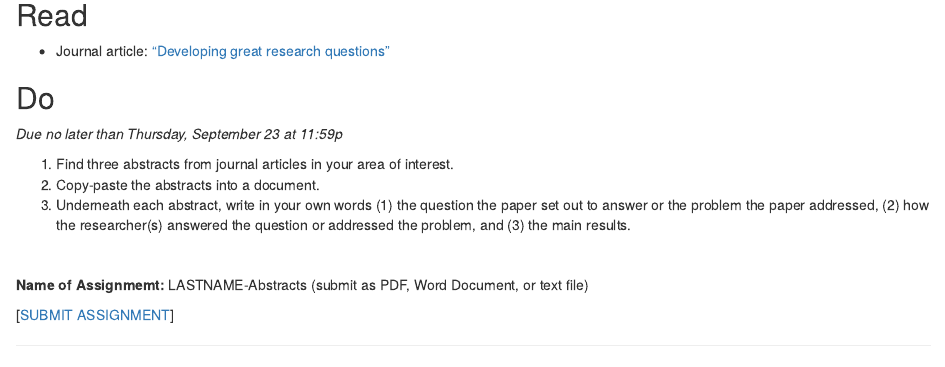
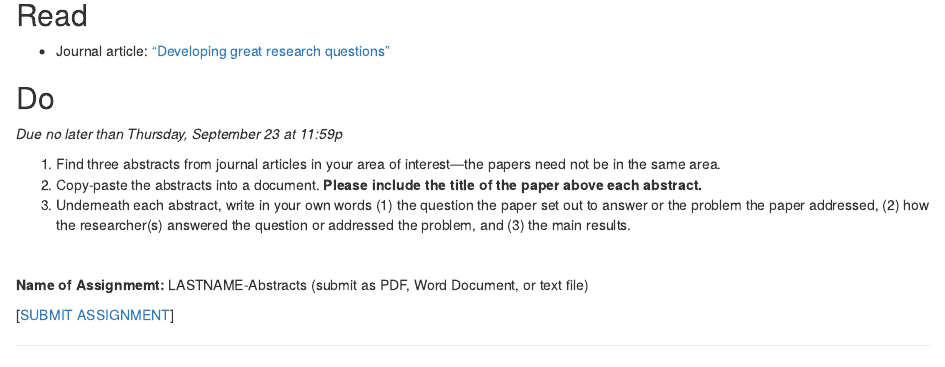
Before and after one commit to ledelaney/future-foundations, an R Markdown document (4-week.Rmd): the page in a window 1100 px wide, from 1820 px down. Rendered offline with R 4.5, knitr and Pandoc, with nearby package versions; drawn as R Markdown's standard HTML page in place of the format the file asks for.

Commit message:
clarifying assignment 4

```diff
--- a/4-week.Rmd
+++ b/4-week.Rmd
@@ -44,8 +44,8 @@ It's true that a great research question does not guarantee an amazing research
 
 _Due no later than Thursday, September 23 at 11:59p_
 
-1. Find three abstracts from journal articles in your area of interest.
-2. Copy-paste the abstracts into a document.
+1. Find three abstracts from journal articles in your area of interest---the papers need not be in the same area.
+2. Copy-paste the abstracts into a document. **Please include the title of the paper above each abstract.**
 3. Underneath each abstract, write in your own words (1) the question the paper set out to answer or the problem the paper addressed, (2) how the researcher(s) answered the question or addressed the problem, and (3) the main results.
 
 \
```
